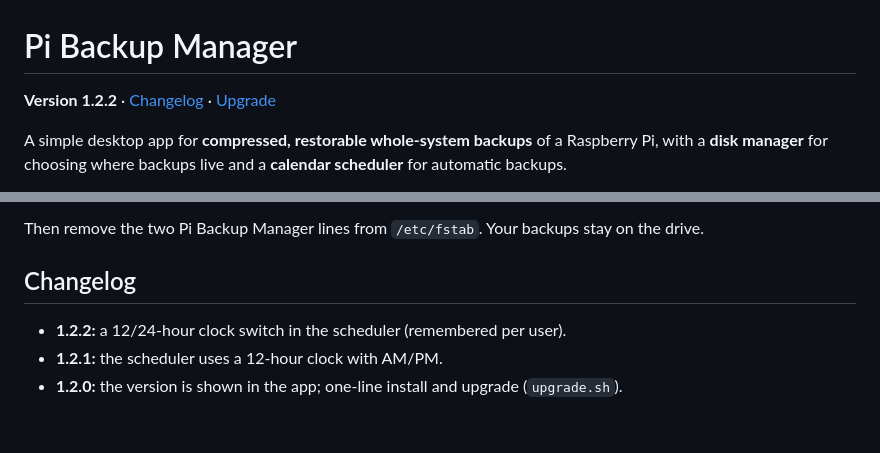
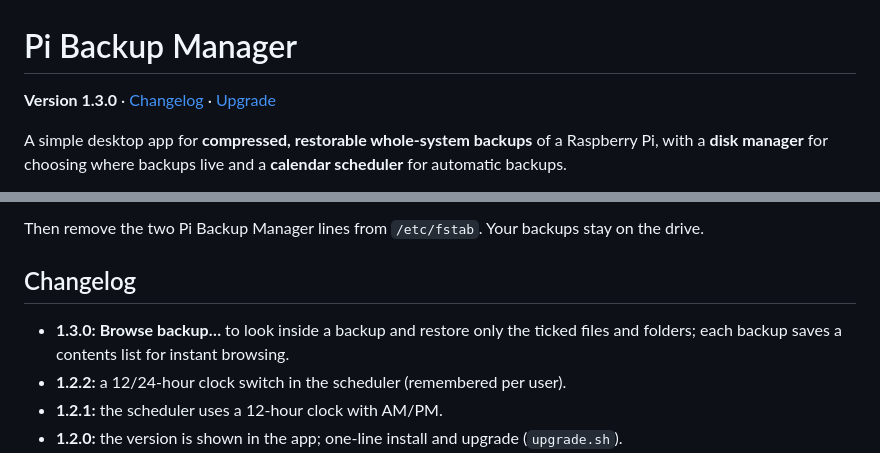
Before and after one commit to CharlesPhillips3/pi-backup-manager, a Markdown page: README.md, 2 parts joined by grey strips. GitHub-like rendering; blank space fills up the shorter version.

```diff
--- a/README.md
+++ b/README.md
@@ -1,6 +1,6 @@
 # Pi Backup Manager
 
-**Version 1.2.2** · [Changelog](#changelog) · [Upgrade](#upgrade)
+**Version 1.3.0** · [Changelog](#changelog) · [Upgrade](#upgrade)
 
 A simple desktop app for **compressed, restorable whole-system backups** of a Raspberry Pi,
 with a **disk manager** for choosing where backups live and a **calendar scheduler** for
@@ -191,6 +206,8 @@ Then remove the two Pi Backup Manager lines from `/etc/fstab`. Your backups stay
 
 ## Changelog
 
+- **1.3.0:** **Browse backup…** to look inside a backup and restore only the ticked files and
+  folders; each backup saves a contents list for instant browsing.
 - **1.2.2:** a 12/24-hour clock switch in the scheduler (remembered per user).
 - **1.2.1:** the scheduler uses a 12-hour clock with AM/PM.
 - **1.2.0:** the version is shown in the app; one-line install and upgrade (`upgrade.sh`).
```
Also changed, not shown: other parts of README.md (+18 -3 lines), screenshots/7-browse-backup.png (added), 3 other files.
